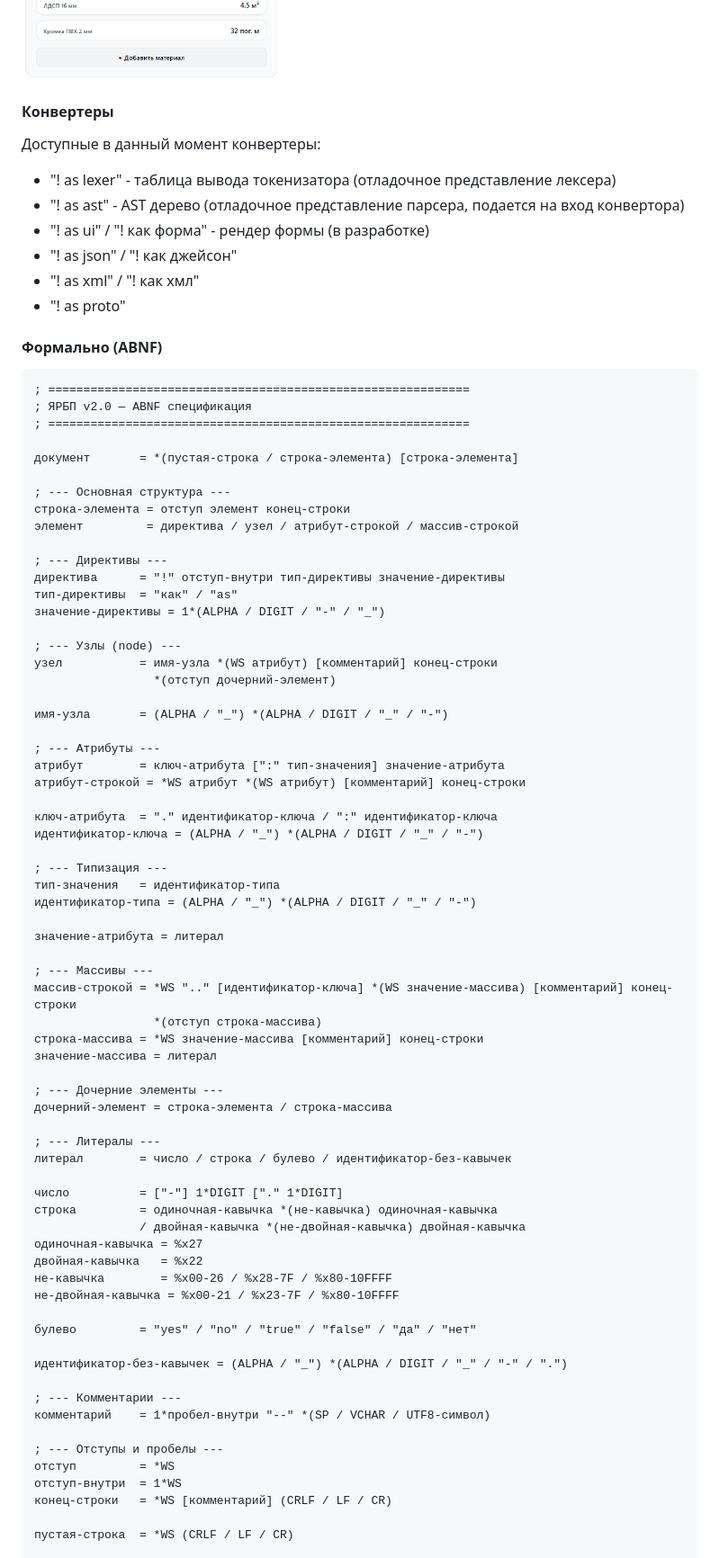
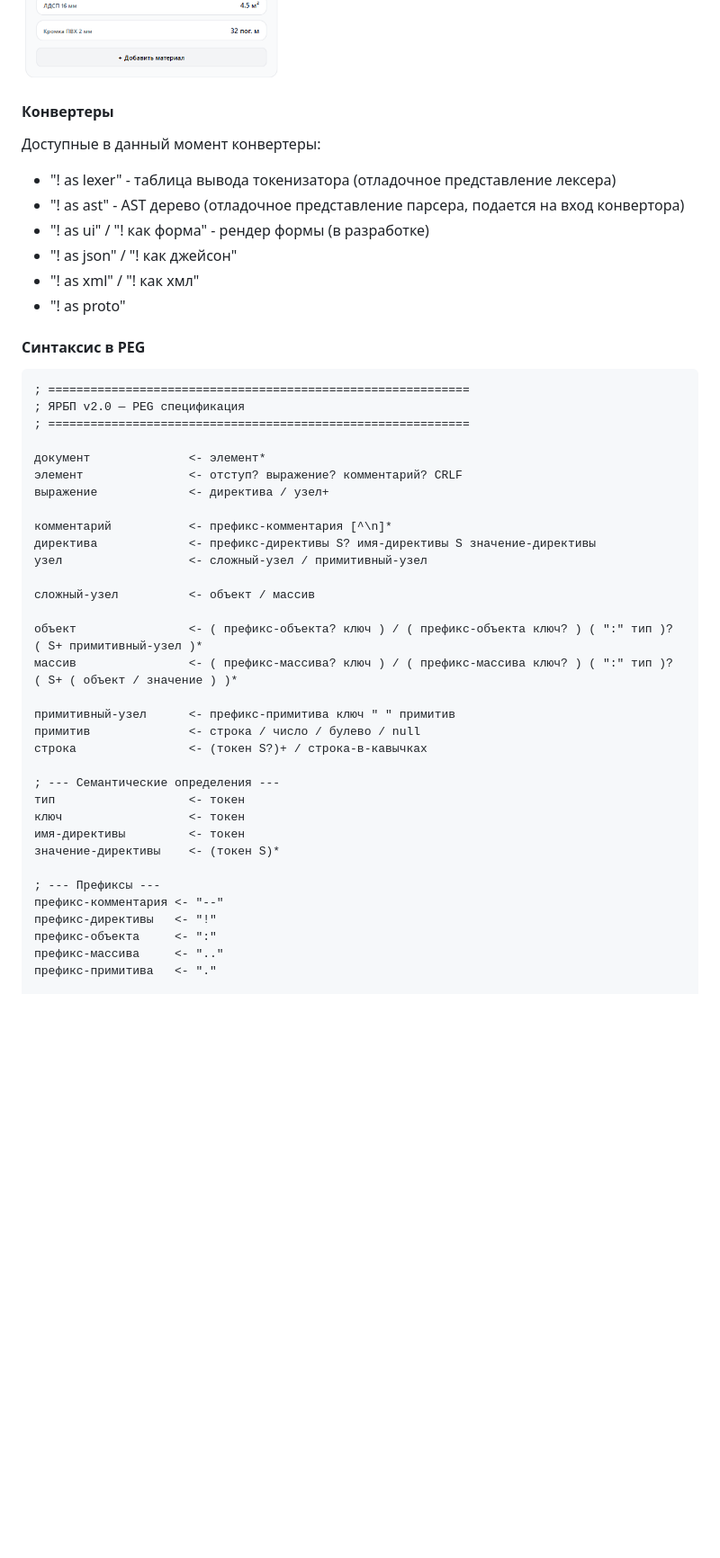
Before and after one commit to 1287c13/yarbp, a Markdown page: readme.md, the part around one of its changes. Shown at 90% size. GitHub-like rendering; folded sections open; blank space fills up the shorter version.

Commit message:
spec rewritten in PEG

````diff
--- a/readme.md
+++ b/readme.md
@@ -338,7 +339,6 @@ items
 
 ![сложная-форма](render_examples/complex_form.PNG)
 
-
 </details>
 
 
@@ -353,75 +353,41 @@ items
 - "! as xml" / "! как хмл"
 - "! as proto"
 
-#### Формально (ABNF)
+#### Синтаксис в PEG
 
-```abnf
+```peg
 ; ============================================================
-; ЯРБП v2.0 — ABNF спецификация
+; ЯРБП v2.0 — PEG спецификация
 ; ============================================================
 
-документ       = *(пустая-строка / строка-элемента) [строка-элемента]
+документ              <- элемент*
+элемент               <- отступ? выражение? комментарий? CRLF
+выражение             <- директива / узел+
 
-; --- Основная структура ---
-строка-элемента = отступ элемент конец-строки
-элемент         = директива / узел / атрибут-строкой / массив-строкой
+комментарий           <- префикс-комментария [^\n]*
+директива             <- префикс-директивы S? имя-директивы S значение-директивы
+узел                  <- сложный-узел / примитивный-узел
 
-; --- Директивы ---
-директива      = "!" отступ-внутри тип-директивы значение-директивы
-тип-директивы  = "как" / "as"
-значение-директивы = 1*(ALPHA / DIGIT / "-" / "_")
+сложный-узел          <- объект / массив
 
-; --- Узлы (node) ---
-узел           = имя-узла *(WS атрибут) [комментарий] конец-строки
-                 *(отступ дочерний-элемент)
+объект                <- ( префикс-объекта? ключ ) / ( префикс-объекта ключ? ) ( ":" тип )? ( S+ примитивный-узел )*
+массив                <- ( префикс-массива? ключ ) / ( префикс-массива ключ? ) ( ":" тип )? ( S+ ( объект / значение ) )*
 
-имя-узла       = (ALPHA / "_") *(ALPHA / DIGIT / "_" / "-")
+примитивный-узел      <- префикс-примитива ключ " " примитив
+примитив              <- строка / число / булево / null
+строка                <- (токен S?)+ / строка-в-кавычках
 
-; --- Атрибуты ---
-атрибут        = ключ-атрибута [":" тип-значения] значение-атрибута
-атрибут-строкой = *WS атрибут *(WS атрибут) [комментарий] конец-строки
+; --- Семантические определения ---
+тип                   <- токен
+ключ                  <- токен
+имя-директивы         <- токен
+значение-директивы    <- (токен S)*
 
-ключ-атрибута  = "." идентификатор-ключа / ":" идентификатор-ключа
-идентификатор-ключа = (ALPHA / "_") *(ALPHA / DIGIT / "_" / "-")
-
-; --- Типизация ---
-тип-значения   = идентификатор-типа
-идентификатор-типа = (ALPHA / "_") *(ALPHA / DIGIT / "_" / "-")
-
-значение-атрибута = литерал
-
-; --- Массивы ---
-массив-строкой = *WS ".." [идентификатор-ключа] *(WS значение-массива) [комментарий] конец-строки
-                 *(отступ строка-массива)
-строка-массива = *WS значение-массива [комментарий] конец-строки
-значение-массива = литерал
-
-; --- Дочерние элементы ---
-дочерний-элемент = строка-элемента / строка-массива
-
-; --- Литералы ---
-литерал        = число / строка / булево / идентификатор-без-кавычек
-
-число          = ["-"] 1*DIGIT ["." 1*DIGIT]
-строка         = одиночная-кавычка *(не-кавычка) одиночная-кавычка
-               / двойная-кавычка *(не-двойная-кавычка) двойная-кавычка
-одиночная-кавычка = %x27
-двойная-кавычка   = %x22
-не-кавычка        = %x00-26 / %x28-7F / %x80-10FFFF
-не-двойная-кавычка = %x00-21 / %x23-7F / %x80-10FFFF
-
-булево         = "yes" / "no" / "true" / "false" / "да" / "нет"
-
-идентификатор-без-кавычек = (ALPHA / "_") *(ALPHA / DIGIT / "_" / "-" / ".")
-
-; --- Комментарии ---
-комментарий    = 1*пробел-внутри "--" *(SP / VCHAR / UTF8-символ)
-
-; --- Отступы и пробелы ---
-отступ         = *WS
-отступ-внутри  = 1*WS
-конец-строки   = *WS [комментарий] (CRLF / LF / CR)
-
-пустая-строка  = *WS (CRLF / LF / CR)
+; --- Префиксы ---
+префикс-комментария <- "--"
+префикс-директивы   <- "!"
+префикс-объекта     <- ":"
+префикс-массива     <- ".."
+префикс-примитива   <- "."
 
 ; --- Базовые определения ---
````
Also changed, not shown: other parts of readme.md (+9 -15 lines).
